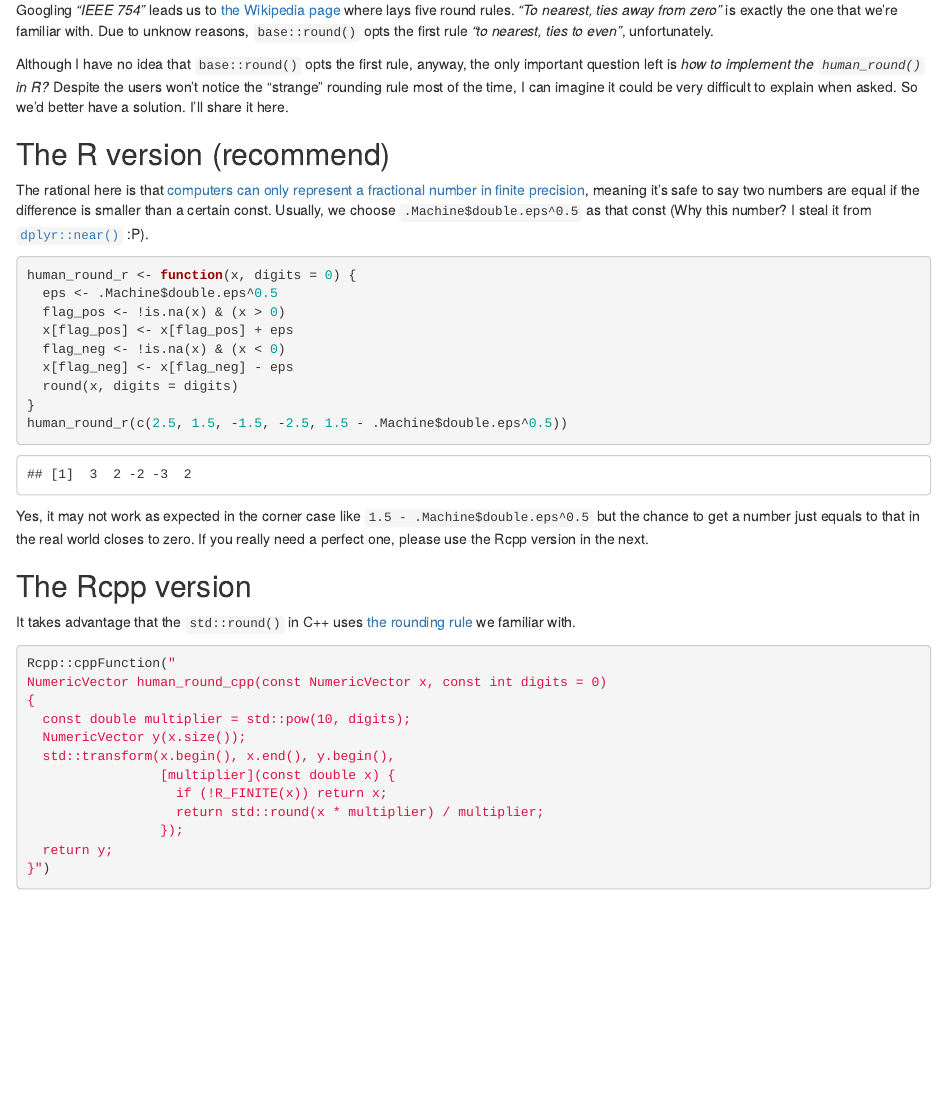
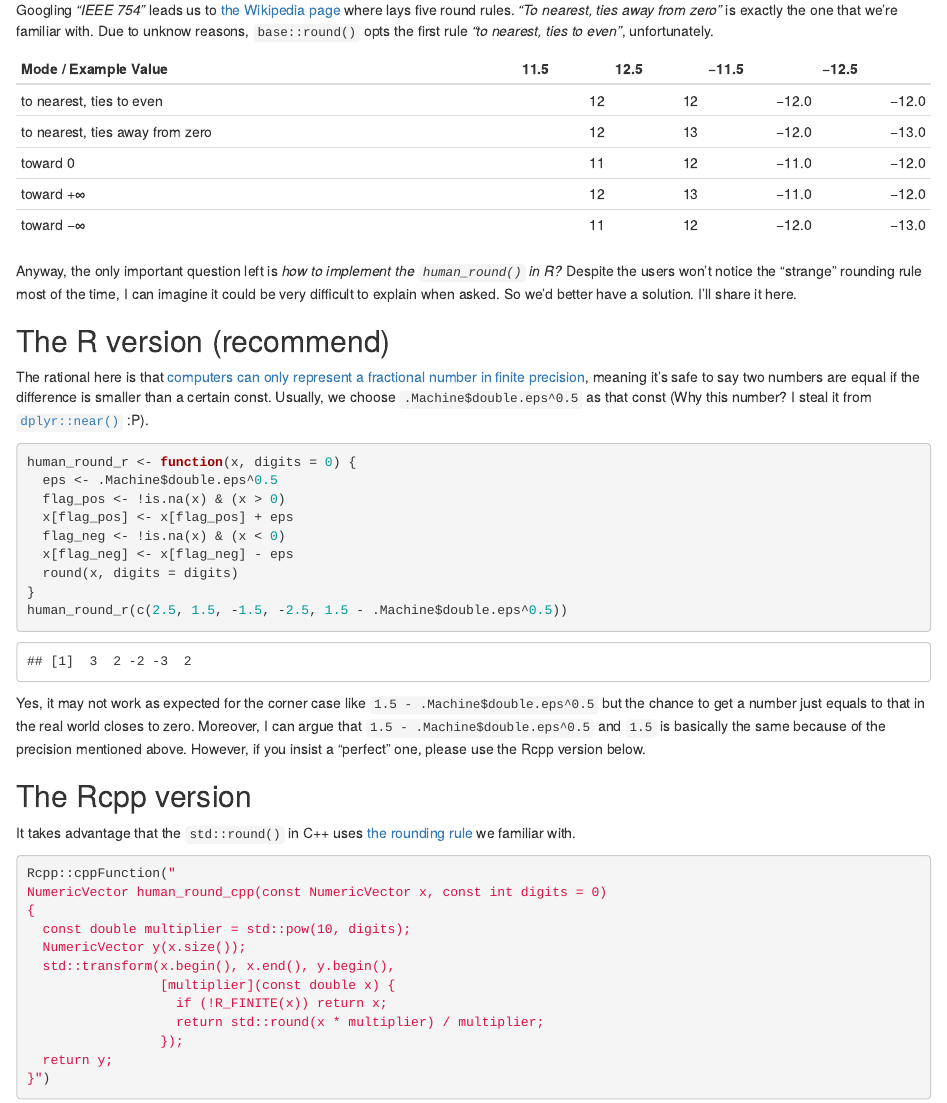
Before and after one commit to shrektan/shrektan_blog, an R Markdown document (content/post/2018-04-25-human-round-round-to-nearest-ties-away-from-zero.Rmd): the page in a window 1100 px wide, from 370 px down. Rendered offline with R 4.5, knitr and Pandoc, with nearby package versions; some code elsewhere in the file could not run offline.

Commit message:
tweak again :P

````diff
--- a/content/post/2018-04-25-human-round-round-to-nearest-ties-away-from-zero.Rmd
+++ b/content/post/2018-04-25-human-round-round-to-nearest-ties-away-from-zero.Rmd
@@ -19,7 +20,16 @@ By reading the [documentation](https://www.rdocumentation.org/packages/base/vers
 
 Googling _"IEEE 754"_ leads us to [the Wikipedia page](https://en.wikipedia.org/wiki/IEEE_754#Rounding_rules) where lays five round rules. _"To nearest, ties away from zero"_ is exactly the one that we're familiar with. Due to unknow reasons, `base::round()` opts the first rule _"to nearest, ties to even"_, unfortunately.
 
-Although I have no idea that `base::round()` opts the first rule, anyway, the only important question left is _how to implement the `human_round()` in R?_ Despite the users won't notice the "strange" rounding rule most of the time, I can imagine it could be very difficult to explain when asked. So we'd better have a solution. I'll share it here.
+|Mode / Example Value            | 11.5| 12.5|−11.5 |−12.5 |
+|:-------------------------------|----:|----:|-----:|-----:|
+|to nearest, ties to even        |   12|   12|−12.0 |−12.0 |
+|to nearest, ties away from zero |   12|   13|−12.0 |−13.0 |
+|toward 0                        |   11|   12|−11.0 |−12.0 |
+|toward +∞                       |   12|   13|−11.0 |−12.0 |
+|toward −∞                       |   11|   12|−12.0 |−13.0 |
+
+
+Anyway, the only important question left is _how to implement the `human_round()` in R?_ Despite the users won't notice the "strange" rounding rule most of the time, I can imagine it could be very difficult to explain when asked. So we'd better have a solution. I'll share it here.
 
 ## The R version (recommend)
 
@@ -37,7 +47,7 @@ human_round_r <- function(x, digits = 0) {
 human_round_r(c(2.5, 1.5, -1.5, -2.5, 1.5 - .Machine$double.eps^0.5))
 ```
 
-Yes, it may not work as expected in the corner case like `1.5 - .Machine$double.eps^0.5` but the chance to get a number just equals to that in the real world closes to zero. If you really need a perfect one, please use the Rcpp version in the next.
+Yes, it may not work as expected for the corner case like `1.5 - .Machine$double.eps^0.5` but the chance to get a number just equals to that in the real world closes to zero. Moreover, I can argue that `1.5 - .Machine$double.eps^0.5` and `1.5` is basically the same because of the precision mentioned above. However, if you insist a "perfect" one, please use the Rcpp version below.
 
 ## The Rcpp version
 
````
Also changed, not shown: content/post/2018-04-25-human-round-round-to-nearest-ties-away-from-zero.html, content/post/2018-04-25-human-round-round-to-nearest-ties-away-from-zero.Rmd (1 more changed lines).
